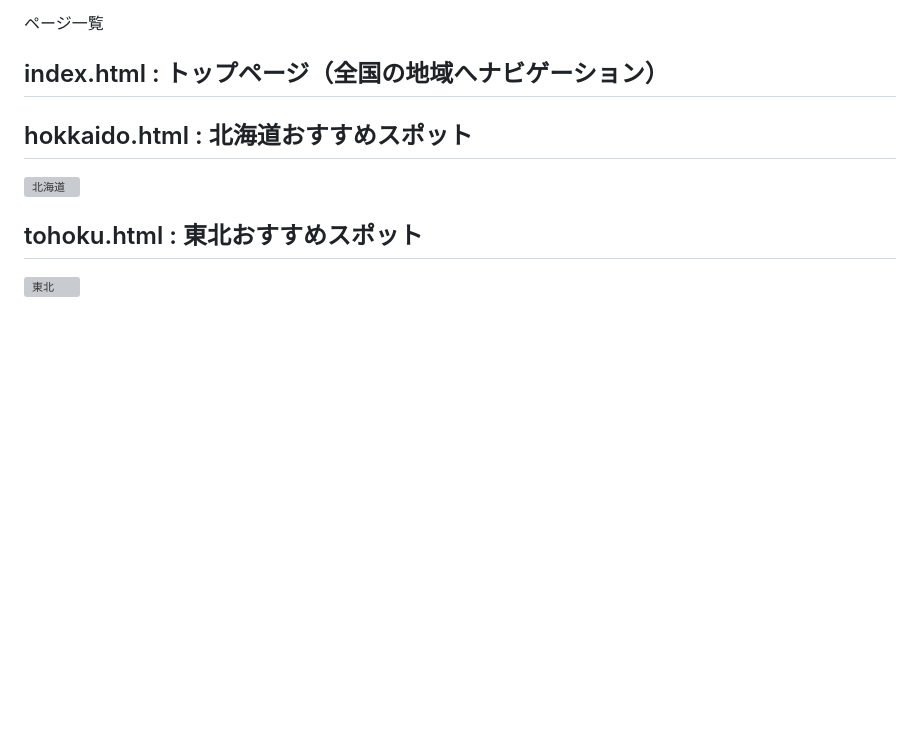
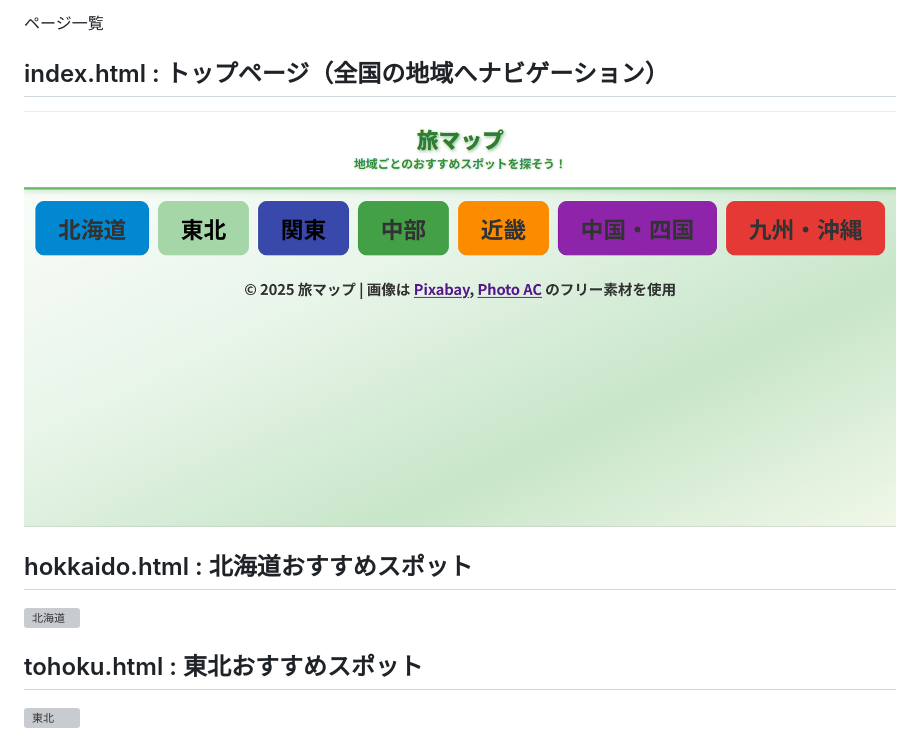
Before and after one commit to ahkef-27/Japan-Travel-Map, a Markdown page: README.md, the part around the change. Drawn GitHub-style; blank space fills up the shorter version; grey boxes are pictures that could not be loaded.

```diff
--- a/README.md
+++ b/README.md
@@ -31,6 +31,7 @@ VS Code（開発環境）
 ページ一覧
 
 ## index.html : トップページ（全国の地域へナビゲーション）
+![トップページ](images/index.png)
 
 ## hokkaido.html : 北海道おすすめスポット
 ![北海道](images/hokkaido.png)
```
